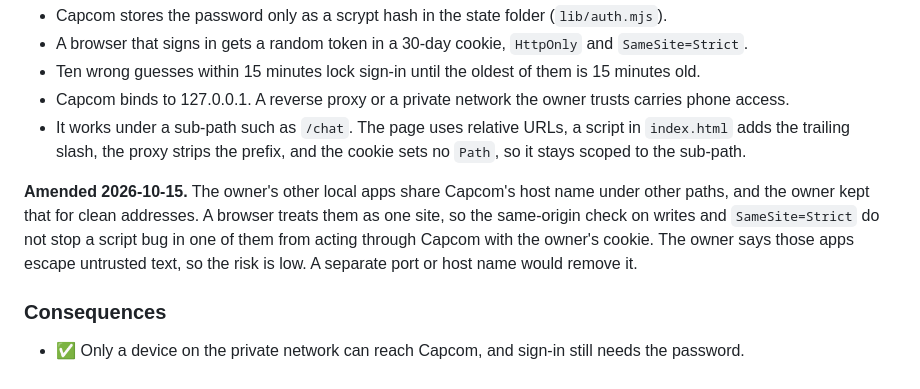
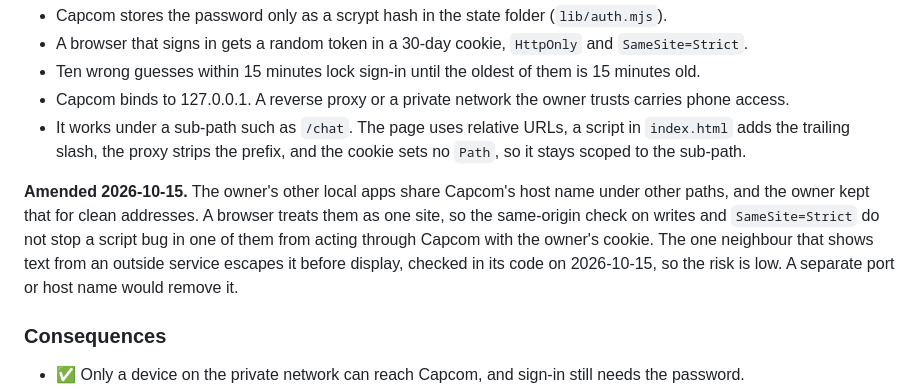
Before and after one commit to kulesy/capcom, a Markdown page: docs/adr/20261007-password-sign-in-and-local-bind.md, the part around the change. Rendered like a GitHub page.

Commit message:
Say the shared-address risk rests on a code check of the neighbouring app, not on the owner's word.
Co-Authored-By: Claude Opus 5.5 <noreply@anthropic.com>

```diff
--- a/docs/adr/20261007-password-sign-in-and-local-bind.md
+++ b/docs/adr/20261007-password-sign-in-and-local-bind.md
@@ -34,7 +34,7 @@ Chosen option: "A password, a local bind and a private network, with no further
 - Capcom binds to 127.0.0.1. A reverse proxy or a private network the owner trusts carries phone access.
 - It works under a sub-path such as `/chat`. The page uses relative URLs, a script in `index.html` adds the trailing slash, the proxy strips the prefix, and the cookie sets no `Path`, so it stays scoped to the sub-path.
 
-**Amended 2026-10-15.** The owner's other local apps share Capcom's host name under other paths, and the owner kept that for clean addresses. A browser treats them as one site, so the same-origin check on writes and `SameSite=Strict` do not stop a script bug in one of them from acting through Capcom with the owner's cookie. The owner says those apps escape untrusted text, so the risk is low. A separate port or host name would remove it.
+**Amended 2026-10-15.** The owner's other local apps share Capcom's host name under other paths, and the owner kept that for clean addresses. A browser treats them as one site, so the same-origin check on writes and `SameSite=Strict` do not stop a script bug in one of them from acting through Capcom with the owner's cookie. The one neighbour that shows text from an outside service escapes it before display, checked in its code on 2026-10-15, so the risk is low. A separate port or host name would remove it.
 
 ### Consequences
 
```
